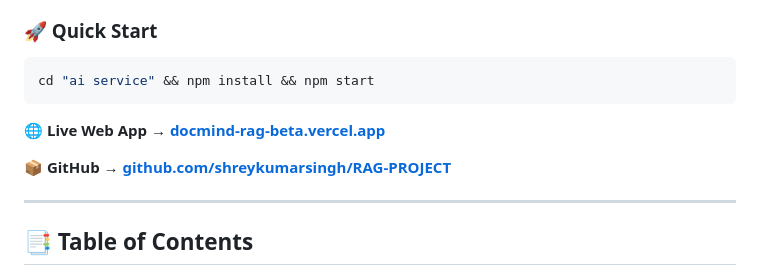
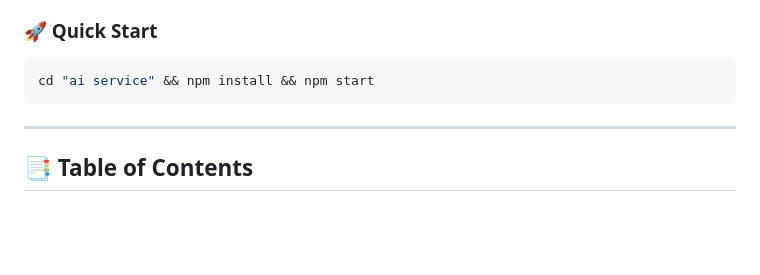
Before and after one commit to shreykumarsingh/DocMind, a Markdown page: README.md, the part around the change. Drawn GitHub-style; blank space fills up the shorter version.

Commit message:
Update README to remove links
Removed live web app and GitHub links from README.

````diff
--- a/README.md
+++ b/README.md
@@ -7,11 +7,6 @@
 ```bash
 cd "ai service" && npm install && npm start
 ```
-
-🌐 **Live Web App →** [**docmind-rag-beta.vercel.app**](https://docmind-rag-beta.vercel.app)
-
-📦 **GitHub →** [**github.com/shreykumarsingh/RAG-PROJECT**](https://github.com/shreykumarsingh/RAG-PROJECT)
-
 ---
 
 ## 📑 Table of Contents
````
